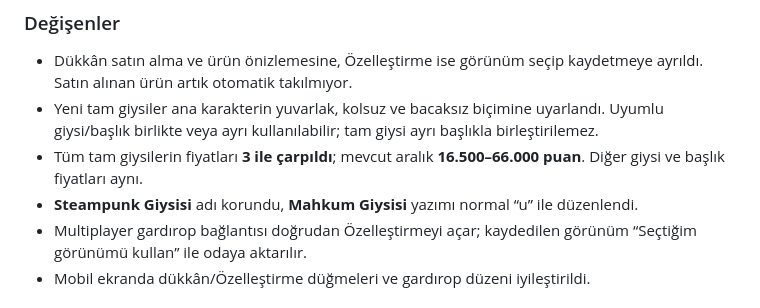
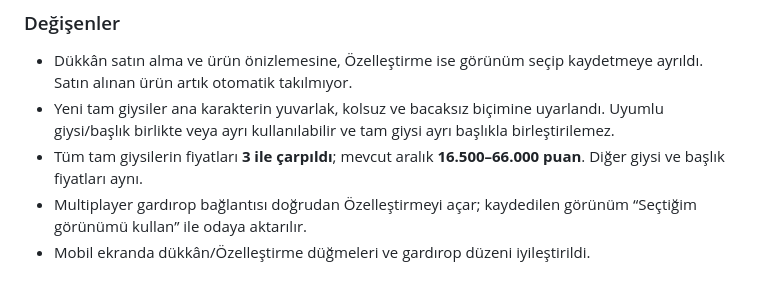
Before and after one commit to ventox0/Maze-Chase-Example, a Markdown page: CHANGELOG.md, the part around the change. GitHub-like rendering.

```diff
--- a/CHANGELOG.md
+++ b/CHANGELOG.md
@@ -13,9 +13,8 @@
 ### Değişenler
 
 - Dükkân satın alma ve ürün önizlemesine, Özelleştirme ise görünüm seçip kaydetmeye ayrıldı. Satın alınan ürün artık otomatik takılmıyor.
-- Yeni tam giysiler ana karakterin yuvarlak, kolsuz ve bacaksız biçimine uyarlandı. Uyumlu giysi/başlık birlikte veya ayrı kullanılabilir; tam giysi ayrı başlıkla birleştirilemez.
+- Yeni tam giysiler ana karakterin yuvarlak, kolsuz ve bacaksız biçimine uyarlandı. Uyumlu giysi/başlık birlikte veya ayrı kullanılabilir ve tam giysi ayrı başlıkla birleştirilemez.
 - Tüm tam giysilerin fiyatları **3 ile çarpıldı**; mevcut aralık **16.500–66.000 puan**. Diğer giysi ve başlık fiyatları aynı.
-- **Steampunk Giysisi** adı korundu, **Mahkum Giysisi** yazımı normal “u” ile düzenlendi.
 - Multiplayer gardırop bağlantısı doğrudan Özelleştirmeyi açar; kaydedilen görünüm “Seçtiğim görünümü kullan” ile odaya aktarılır.
 - Mobil ekranda dükkân/Özelleştirme düğmeleri ve gardırop düzeni iyileştirildi.
 
```
